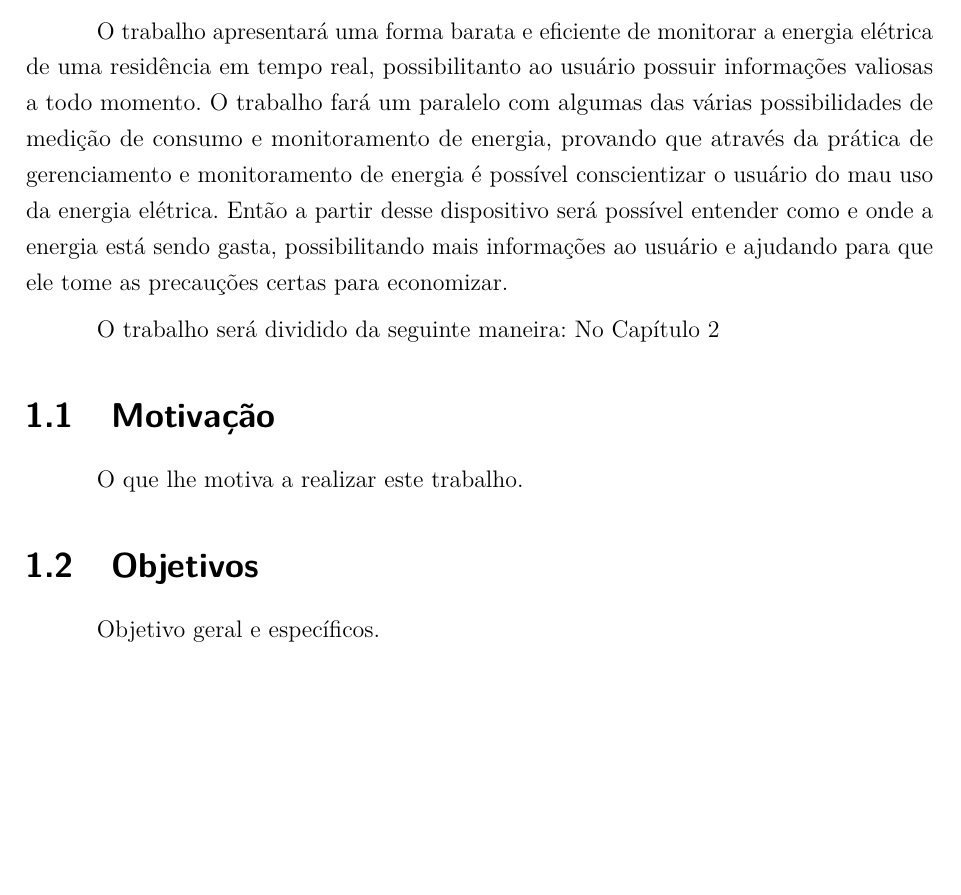
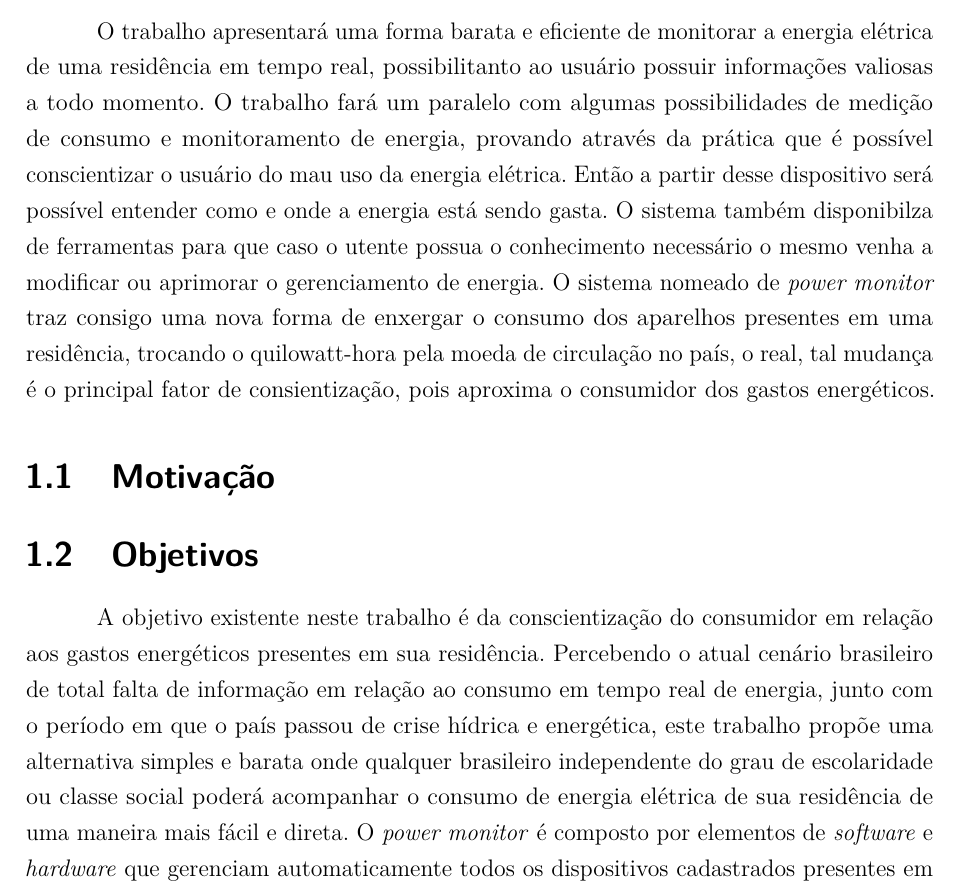
Before and after one commit to jonathanbraga/modelo-tcc-latex, a LaTeX thesis (main.tex, which reads textuais/introducao.tex): part of page 21 of 47, cut so that both start at the same text, the shorter picture padded with empty space. Compiled offline with pdfLaTeX.

Commit message:
#2 - objeticos e estrutura do trabalho

```diff
--- a/textuais/introducao.tex
+++ b/textuais/introducao.tex
@@ -247,15 +247,20 @@ possibilitando um planejamento mais eficiente da rede. Aliado aos sensores na re
 \FloatBarrier
 
 O trabalho apresentará uma forma barata e eficiente de monitorar a energia elétrica de uma residência em tempo real, possibilitanto ao usuário
-possuir informações valiosas a todo momento. O trabalho fará um paralelo com algumas das várias possibilidades de medição de consumo e monitoramento
-de energia, provando que através da prática de gerenciamento e monitoramento de energia é possível conscientizar o usuário do mau uso da energia elétrica.
-Então a partir desse dispositivo será possível entender como e onde a energia está sendo gasta, possibilitando mais informações ao usuário e ajudando para
-que ele tome as precauções certas para economizar.
+possuir informações valiosas a todo momento. O trabalho fará um paralelo com algumas possibilidades de medição de consumo e monitoramento
+de energia, provando através da prática que é possível conscientizar o usuário do mau uso da energia elétrica.
+Então a partir desse dispositivo será possível entender como e onde a energia está sendo gasta. O sistema também disponibilza de ferramentas para que
+caso o utente possua o conhecimento necessário o mesmo venha a modificar ou aprimorar o gerenciamento de energia. O sistema nomeado de \textit{power monitor}
+traz consigo uma nova forma de enxergar o consumo dos aparelhos presentes em uma residência, trocando o quilowatt-hora pela moeda de circulação no país,
+o real, tal mudança é o principal fator de consientização, pois aproxima o consumidor dos gastos energéticos.
 
-O trabalho será dividido da seguinte maneira: No \autoref{ch:cap2}
 
 \section{Motivação}
-O que lhe motiva a realizar este trabalho.
+
 
 \section{Objetivos}
-Objetivo geral e específicos.
+A objetivo existente neste trabalho é da conscientização do consumidor em relação aos gastos energéticos presentes em sua residência. Percebendo o
+atual cenário brasileiro de total falta de informação em relação ao consumo em tempo real de energia, junto com o período em que o país
+passou de crise hídrica e energética, este trabalho propõe uma alternativa simples e barata onde qualquer brasileiro independente do grau de
+escolaridade ou classe social poderá acompanhar o consumo de energia elétrica de sua residência de uma maneira mais fácil e direta. O \textit{power monitor}
+é composto por elementos de \textit{software} e \textit{hardware} que gerenciam automaticamente todos os dispositivos cadastrados presentes em uma
```
Also changed, not shown: main.pdf, textuais/introducao.tex (12 more changed lines).
